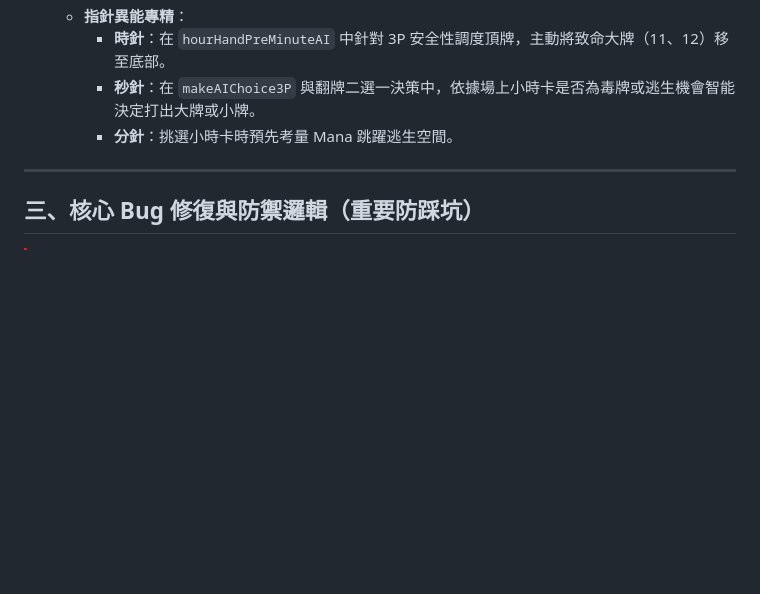
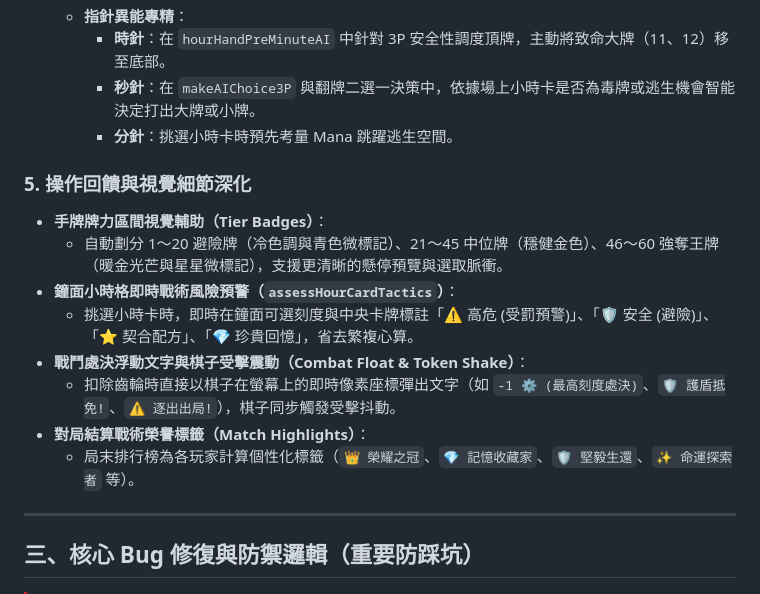
Before and after one commit to boychan1231/Eaten-into-Memory, a Markdown page: PROJECT_HANDOVER_NOTES.md, the part around the change. Rendered like a GitHub page; blank space fills up the shorter version.

Commit message:
docs: 於開發移交記錄中補充操作回饋與視覺細節深化機制

```diff
--- a/PROJECT_HANDOVER_NOTES.md
+++ b/PROJECT_HANDOVER_NOTES.md
@@ -61,6 +61,16 @@
     * **時針**：在 `hourHandPreMinuteAI` 中針對 3P 安全性調度頂牌，主動將致命大牌（11、12）移至底部。
     * **秒針**：在 `makeAIChoice3P` 與翻牌二選一決策中，依據場上小時卡是否為毒牌或逃生機會智能決定打出大牌或小牌。
     * **分針**：挑選小時卡時預先考量 Mana 跳躍逃生空間。
+
+### 5. 操作回饋與視覺細節深化
+* **手牌牌力區間視覺輔助（Tier Badges）**：
+  * 自動劃分 1～20 避險牌（冷色調與青色微標記）、21～45 中位牌（穩健金色）、46～60 強奪王牌（暖金光芒與星星微標記），支援更清晰的懸停預覽與選取脈衝。
+* **鐘面小時格即時戰術風險預警（`assessHourCardTactics`）**：
+  * 挑選小時卡時，即時在鐘面可選刻度與中央卡牌標註「⚠️ 高危 (受罰預警)」、「🛡️ 安全 (避險)」、「⭐ 契合配方」、「💎 珍貴回憶」，省去繁複心算。
+* **戰鬥處決浮動文字與棋子受擊震動（Combat Float & Token Shake）**：
+  * 扣除齒輪時直接以棋子在螢幕上的即時像素座標彈出文字（如 `-1 ⚙ (最高刻度處決)`、`🛡️ 護盾抵免!`、`⚠️ 逐出出局!`），棋子同步觸發受擊抖動。
+* **對局結算戰術榮譽標籤（Match Highlights）**：
+  * 局末排行榜為各玩家計算個性化標籤（`👑 榮耀之冠`、`💎 記憶收藏家`、`🛡️ 堅毅生還`、`✨ 命運探索者` 等）。
 
 ---
 
```
